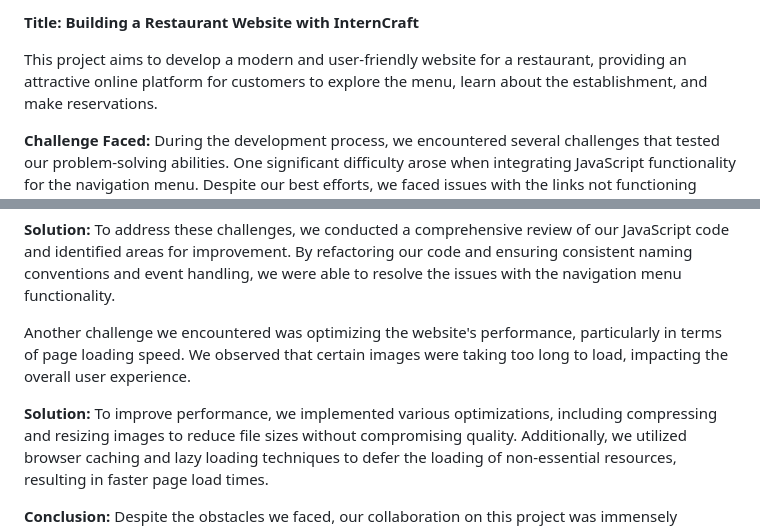
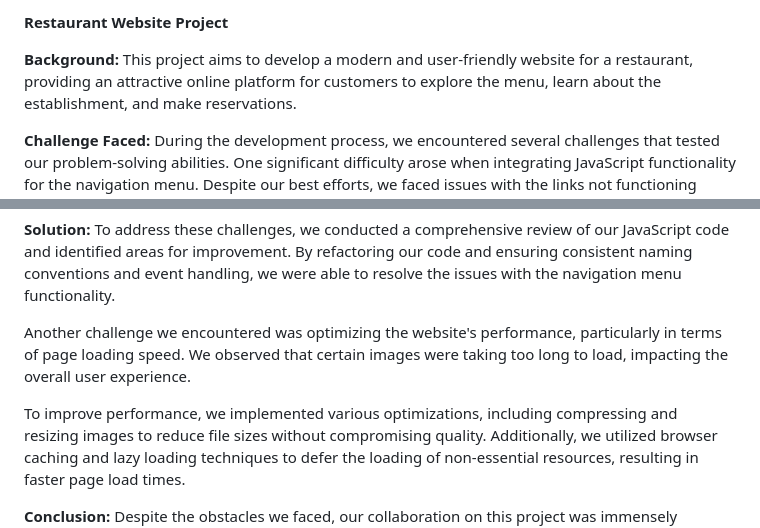
Before and after one commit to Muhammadqasim1011/Restaurant-website---Intern, a Markdown page: README.md, 2 parts joined by grey strips. Drawn GitHub-style.

Commit message:
Fixing Redme File

```diff
--- a/README.md
+++ b/README.md
@@ -1,5 +1,6 @@
-**Title: Building a Restaurant Website with InternCraft**
+**Restaurant Website Project**
 
+**Background:**
 This project aims to develop a modern and user-friendly website for a restaurant, providing an attractive online platform for customers to explore the menu, learn about the establishment, and make reservations.
 
 **Challenge Faced:**
@@ -10,7 +11,6 @@ To address these challenges, we conducted a comprehensive review of our JavaScri
 
 Another challenge we encountered was optimizing the website's performance, particularly in terms of page loading speed. We observed that certain images were taking too long to load, impacting the overall user experience.
 
-**Solution:**
 To improve performance, we implemented various optimizations, including compressing and resizing images to reduce file sizes without compromising quality. Additionally, we utilized browser caching and lazy loading techniques to defer the loading of non-essential resources, resulting in faster page load times.
 
 **Conclusion:**
```
